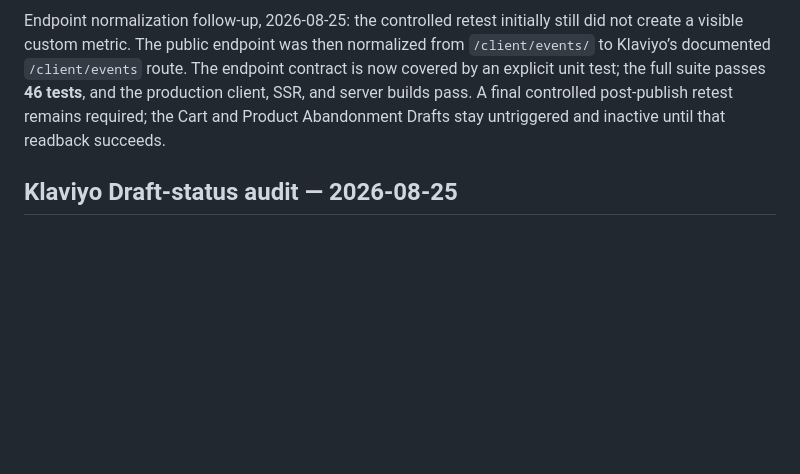
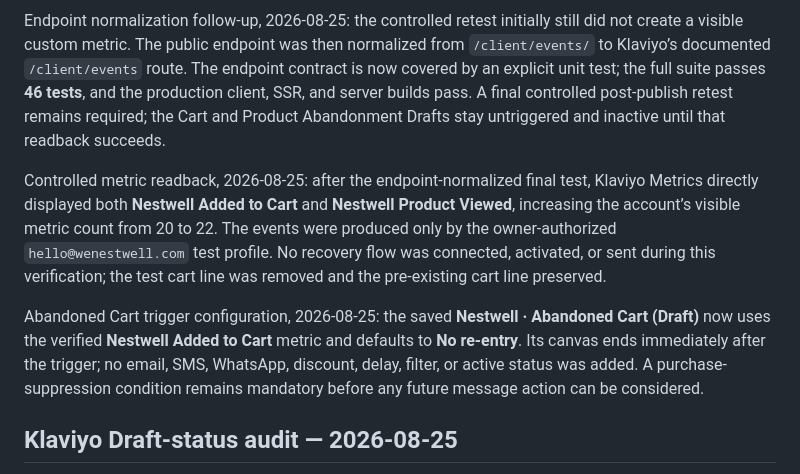
Before and after one commit to 1mjc/nestwell-shopify-storefront, a Markdown page: LIFECYCLE_AUTOMATION_ASSESSMENT.md, the part around the change. GitHub-like rendering; blank space fills up the shorter version.

```diff
--- a/LIFECYCLE_AUTOMATION_ASSESSMENT.md
+++ b/LIFECYCLE_AUTOMATION_ASSESSMENT.md
@@ -155,6 +155,10 @@ Controlled custom-event repair, 2026-08-25: the initial owner-authorized product
 
 Endpoint normalization follow-up, 2026-08-25: the controlled retest initially still did not create a visible custom metric. The public endpoint was then normalized from `/client/events/` to Klaviyo’s documented `/client/events` route. The endpoint contract is now covered by an explicit unit test; the full suite passes **46 tests**, and the production client, SSR, and server builds pass. A final controlled post-publish retest remains required; the Cart and Product Abandonment Drafts stay untriggered and inactive until that readback succeeds.
 
+Controlled metric readback, 2026-08-25: after the endpoint-normalized final test, Klaviyo Metrics directly displayed both **Nestwell Added to Cart** and **Nestwell Product Viewed**, increasing the account’s visible metric count from 20 to 22. The events were produced only by the owner-authorized `hello@wenestwell.com` test profile. No recovery flow was connected, activated, or sent during this verification; the test cart line was removed and the pre-existing cart line preserved.
+
+Abandoned Cart trigger configuration, 2026-08-25: the saved **Nestwell · Abandoned Cart (Draft)** now uses the verified **Nestwell Added to Cart** metric and defaults to **No re-entry**. Its canvas ends immediately after the trigger; no email, SMS, WhatsApp, discount, delay, filter, or active status was added. A purchase-suppression condition remains mandatory before any future message action can be considered.
+
 ## Klaviyo Draft-status audit — 2026-08-25
 
 The Klaviyo Flows list directly showed all eight saved Nestwell automations in **Draft**: Welcome Series, Post-Purchase Care, Customer Thank You, Customer Win-Back, Back-in-Stock Alert, Browse Abandonment, Review Request, and Abandoned Cart. The visible trigger list also confirmed that Abandoned Cart remains intentionally untriggered, while the other flows retain their documented list, product-view, stock-interest, fulfilment, or order signals. No row was displayed as Live and no SMS flow was created.
```
Also changed, not shown: browser_validation_notes.md (+4 -0 lines), todo.md (+5 -4 lines).
